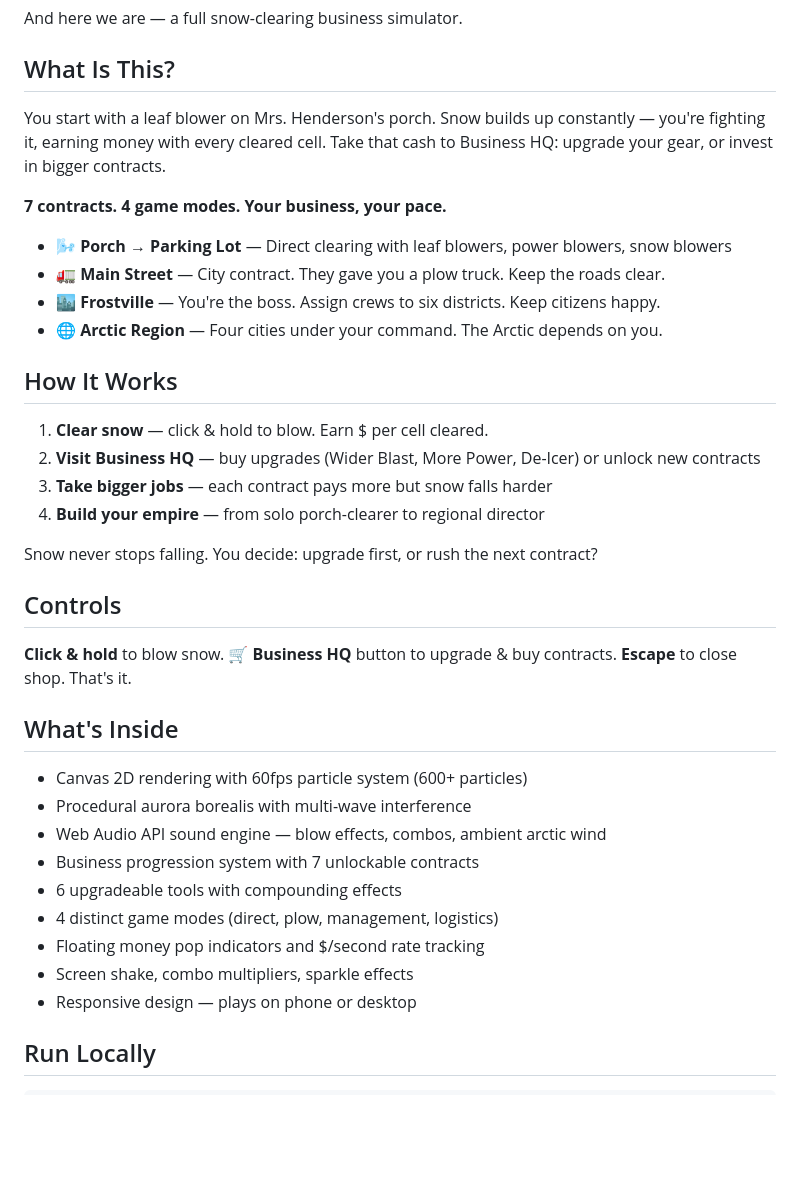
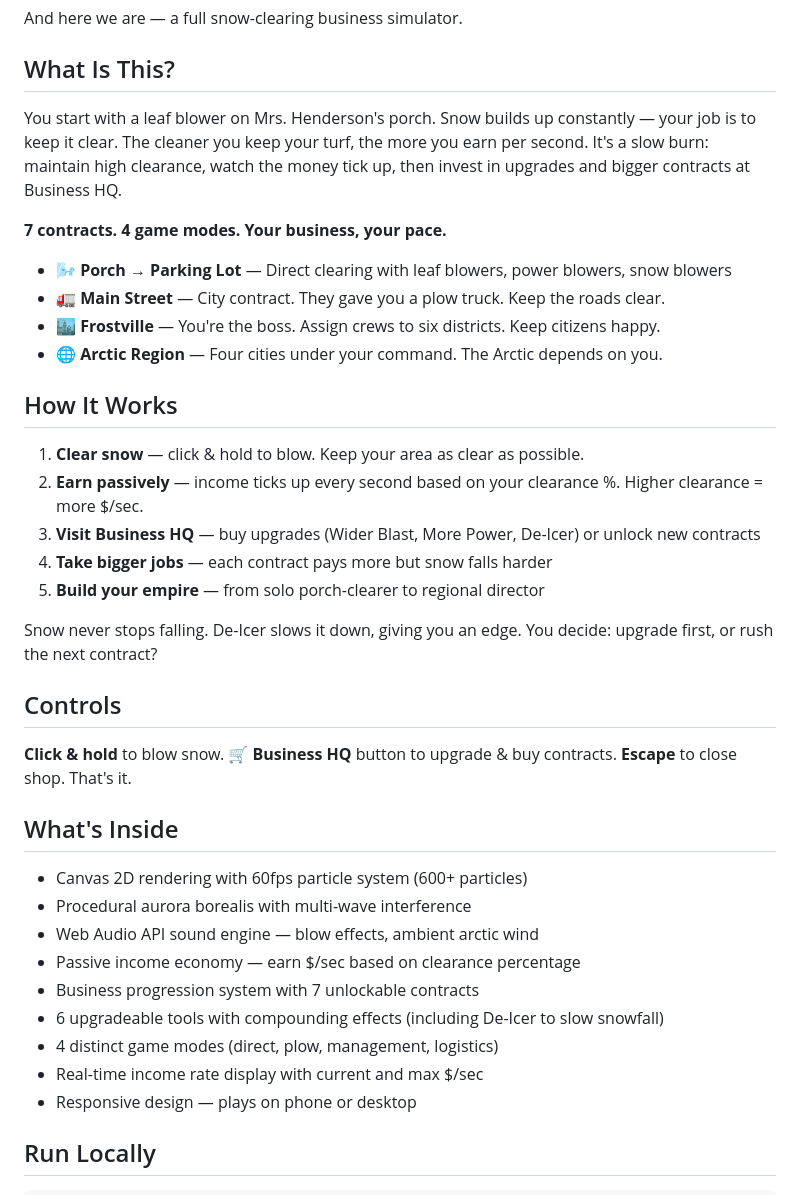
Before and after one commit to ntindle/arctic-blower, a Markdown page: README.md, the part around the change. Drawn GitHub-style; blank space fills up the shorter version.

Commit message:
📝 Update README for v3 passive income economy

```diff
--- a/README.md
+++ b/README.md
@@ -32,7 +32,7 @@ And here we are — a full snow-clearing business simulator.
 
 ## What Is This?
 
-You start with a leaf blower on Mrs. Henderson's porch. Snow builds up constantly — you're fighting it, earning money with every cleared cell. Take that cash to Business HQ: upgrade your gear, or invest in bigger contracts.
+You start with a leaf blower on Mrs. Henderson's porch. Snow builds up constantly — your job is to keep it clear. The cleaner you keep your turf, the more you earn per second. It's a slow burn: maintain high clearance, watch the money tick up, then invest in upgrades and bigger contracts at Business HQ.
 
 **7 contracts. 4 game modes. Your business, your pace.**
 
@@ -43,12 +43,13 @@ You start with a leaf blower on Mrs. Henderson's porch. Snow builds up constantl
 
 ## How It Works
 
-1. **Clear snow** — click & hold to blow. Earn $ per cell cleared.
-2. **Visit Business HQ** — buy upgrades (Wider Blast, More Power, De-Icer) or unlock new contracts
-3. **Take bigger jobs** — each contract pays more but snow falls harder
-4. **Build your empire** — from solo porch-clearer to regional director
+1. **Clear snow** — click & hold to blow. Keep your area as clear as possible.
+2. **Earn passively** — income ticks up every second based on your clearance %. Higher clearance = more $/sec.
+3. **Visit Business HQ** — buy upgrades (Wider Blast, More Power, De-Icer) or unlock new contracts
+4. **Take bigger jobs** — each contract pays more but snow falls harder
+5. **Build your empire** — from solo porch-clearer to regional director
 
-Snow never stops falling. You decide: upgrade first, or rush the next contract?
+Snow never stops falling. De-Icer slows it down, giving you an edge. You decide: upgrade first, or rush the next contract?
 
 ## Controls
 
@@ -58,12 +59,12 @@ Snow never stops falling. You decide: upgrade first, or rush the next contract?
 
 - Canvas 2D rendering with 60fps particle system (600+ particles)
 - Procedural aurora borealis with multi-wave interference
-- Web Audio API sound engine — blow effects, combos, ambient arctic wind
+- Web Audio API sound engine — blow effects, ambient arctic wind
+- Passive income economy — earn $/sec based on clearance percentage
 - Business progression system with 7 unlockable contracts
-- 6 upgradeable tools with compounding effects
+- 6 upgradeable tools with compounding effects (including De-Icer to slow snowfall)
 - 4 distinct game modes (direct, plow, management, logistics)
-- Floating money pop indicators and $/second rate tracking
-- Screen shake, combo multipliers, sparkle effects
+- Real-time income rate display with current and max $/sec
 - Responsive design — plays on phone or desktop
 
 ## Run Locally
```
